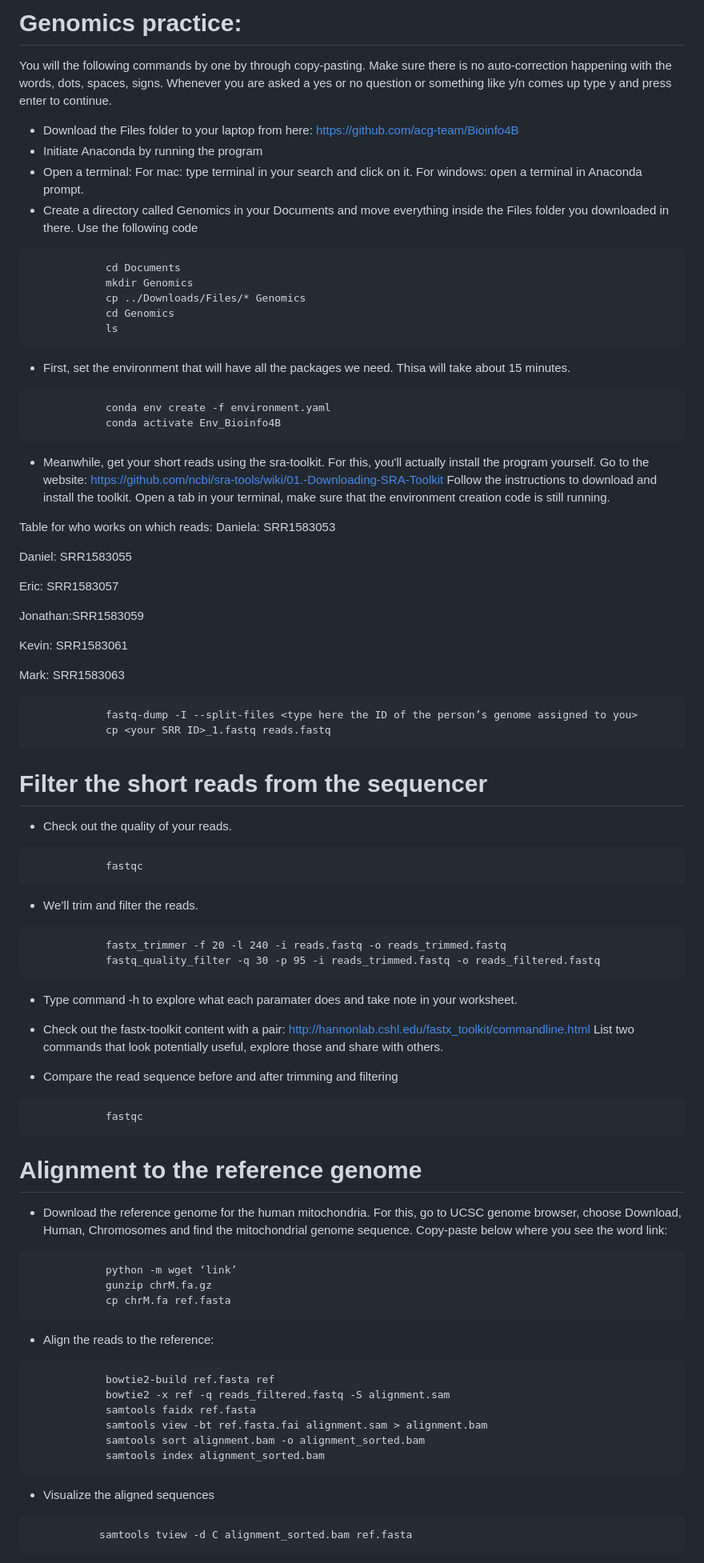
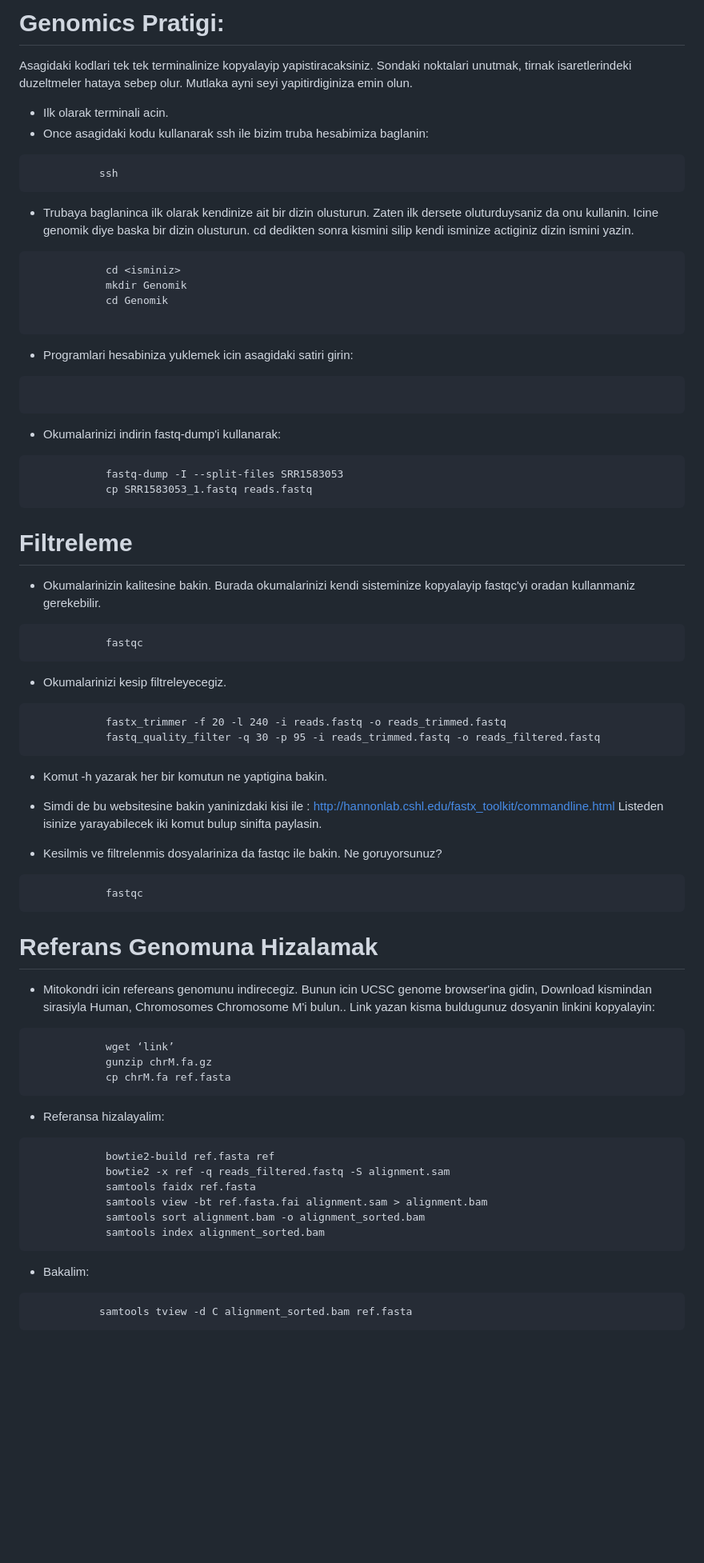
Before and after one commit to genombilim/2023, a Markdown page: Dersler/Genomik/Kod.md, the part around the change printed below. Shown: that part at 80% size. Rendered like a GitHub page; blank space fills up the shorter version.

````diff
--- a/Dersler/Genomik/Kod.md
+++ b/Dersler/Genomik/Kod.md
@@ -1,70 +1,58 @@
-# Genomics practice:
+# Genomics Pratigi:
 
-You will the following commands by one by through copy-pasting. Make sure there is no auto-correction happening with the words, dots, spaces, signs. Whenever you are asked a yes or no question or something like y/n comes up type y and press enter to continue.
+Asagidaki kodlari tek tek terminalinize kopyalayip yapistiracaksiniz. Sondaki noktalari unutmak, tirnak isaretlerindeki duzeltmeler hataya sebep olur. Mutlaka ayni seyi yapitirdiginiza emin olun.
 
-- Download the Files folder to your laptop from here: https://github.com/acg-team/Bioinfo4B
-- Initiate Anaconda by running the program
-- Open a terminal: For mac: type terminal in your search and click on it. For windows: open a terminal in Anaconda prompt.
-- Create a directory called Genomics in your Documents and move everything inside the Files folder you downloaded in there. Use the following code
+- Ilk olarak terminali acin.
+- Once asagidaki kodu kullanarak ssh ile bizim truba hesabimiza baglanin:
+ ```
+			ssh
 ```
-			cd Documents
-			mkdir Genomics
-			cp ../Downloads/Files/* Genomics
-			cd Genomics
-			ls
-```
-- First, set the environment that will have all the packages we need. Thisa will take about 15 minutes.
-```
-			conda env create -f environment.yaml
-			conda activate Env_Bioinfo4B
-```
-- Meanwhile, get your short reads using the sra-toolkit. For this, you'll actually install the program yourself. Go to the website: https://github.com/ncbi/sra-tools/wiki/01.-Downloading-SRA-Toolkit  Follow the instructions to download and install the toolkit. Open a tab in your terminal, make sure that the environment creation code is still running.
-
-Table for who works on which reads:
-Daniela: SRR1583053
-
-Daniel:  SRR1583055
-
-Eric:    SRR1583057
-
-Jonathan:SRR1583059
-
-Kevin:   SRR1583061
-
-Mark:    SRR1583063
+- Trubaya baglaninca ilk olarak kendinize ait bir dizin olusturun. Zaten ilk dersete oluturduysaniz da onu kullanin. Icine genomik diye baska bir dizin olusturun. cd dedikten sonra <isminiz> kismini silip kendi isminize actiginiz dizin ismini yazin.
 
 ```
-			fastq-dump -I --split-files <type here the ID of the person’s genome assigned to you>
-			cp <your SRR ID>_1.fastq reads.fastq
+			cd <isminiz>
+			mkdir Genomik
+			cd Genomik
+
+```
+- Programlari hesabiniza yuklemek icin asagidaki satiri girin:
+```
+
+```
+- Okumalarinizi indirin fastq-dump'i kullanarak:
+
+```
+			fastq-dump -I --split-files SRR1583053
+			cp SRR1583053_1.fastq reads.fastq
   ```
-  # Filter the short reads from the sequencer
+  # Filtreleme
 
- - Check out the quality of your reads.
+ - Okumalarinizin kalitesine bakin. Burada okumalarinizi kendi sisteminize kopyalayip fastqc'yi oradan kullanmaniz gerekebilir.
 ```
 			fastqc
   ```
 
-- We’ll trim and filter the reads.
+- Okumalarinizi kesip filtreleyecegiz.
 ```
 			fastx_trimmer -f 20 -l 240 -i reads.fastq -o reads_trimmed.fastq
 			fastq_quality_filter -q 30 -p 95 -i reads_trimmed.fastq -o reads_filtered.fastq
   ```
-- Type command -h to explore what each paramater does and take note in your worksheet.
--  Check out the fastx-toolkit content with a pair: http://hannonlab.cshl.edu/fastx_toolkit/commandline.html List two commands that look potentially useful, explore those and share with others.
+- Komut -h yazarak her bir komutun ne yaptigina bakin.
+-  Simdi de bu websitesine bakin yaninizdaki kisi ile : http://hannonlab.cshl.edu/fastx_toolkit/commandline.html Listeden isinize yarayabilecek iki komut bulup sinifta paylasin.
 
-- Compare the read sequence before and after trimming and filtering
+- Kesilmis ve filtrelenmis dosyalariniza da fastqc ile bakin. Ne goruyorsunuz?
 ```
 			fastqc
   ```
 
-  # Alignment to the reference genome
-- Download the reference genome for the human mitochondria. For this, go to UCSC genome browser, choose Download, Human, Chromosomes and find the mitochondrial genome sequence. Copy-paste below where you see the word link:
+  # Referans Genomuna Hizalamak
+- Mitokondri icin refereans genomunu indirecegiz. Bunun icin UCSC genome browser'ina gidin, Download kismindan sirasiyla Human, Chromosomes Chromosome M'i bulun.. Link yazan kisma buldugunuz dosyanin linkini kopyalayin:
 ```
-			python -m wget ‘link’
+			wget ‘link’
 			gunzip chrM.fa.gz
 			cp chrM.fa ref.fasta
   ```
-- Align the reads to the reference:
+- Referansa hizalayalim:
 ```
 			bowtie2-build ref.fasta ref
 			bowtie2 -x ref -q reads_filtered.fastq -S alignment.sam
@@ -74,7 +62,7 @@ Mark:    SRR1583063
 			samtools index alignment_sorted.bam
  ```
 
-- Visualize the aligned sequences
+- Bakalim:
  ```
 			samtools tview -d C alignment_sorted.bam ref.fasta
  ```
````
Also changed, not shown: other parts of Dersler/Genomik/Kod.md (+10 -3 lines).
